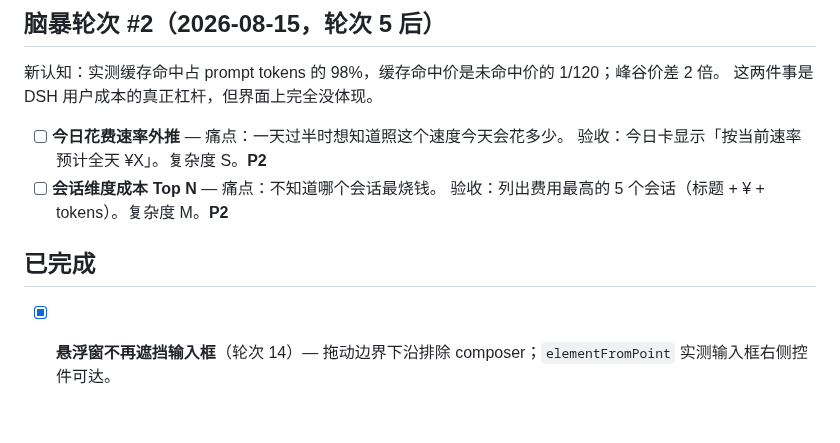
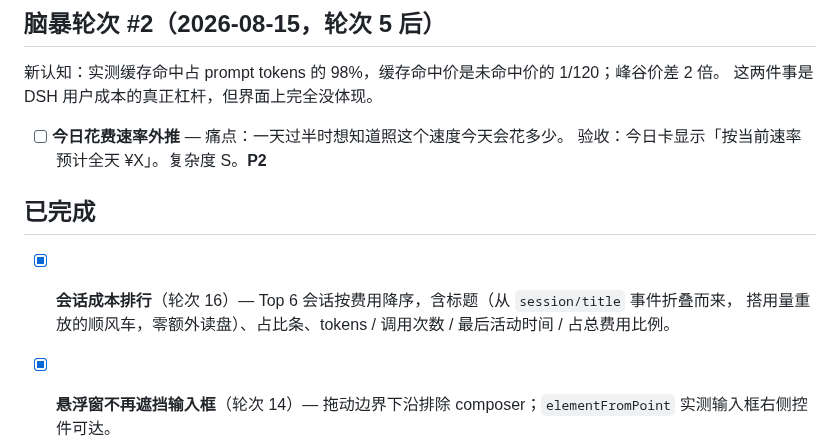
Before and after one commit to Cassius0924/dsh-usage-dashboard, a Markdown page: TODO.md, the part around the change. Drawn GitHub-style; blank space fills up the shorter version.

```diff
--- a/TODO.md
+++ b/TODO.md
@@ -22,10 +22,11 @@
 
 - [ ] **今日花费速率外推** — 痛点：一天过半时想知道照这个速度今天会花多少。
   验收：今日卡显示「按当前速率预计全天 ¥X」。复杂度 S。**P2**
-- [ ] **会话维度成本 Top N** — 痛点：不知道哪个会话最烧钱。
-  验收：列出费用最高的 5 个会话（标题 + ¥ + tokens）。复杂度 M。**P2**
 
 ## 已完成
+
+- [x] **会话成本排行**（轮次 16）— Top 6 会话按费用降序，含标题（从 `session/title` 事件折叠而来，
+  搭用量重放的顺风车，零额外读盘）、占比条、tokens / 调用次数 / 最后活动时间 / 占总费用比例。
 
 - [x] **悬浮窗不再遮挡输入框**（轮次 14）— 拖动边界下沿排除 composer；`elementFromPoint` 实测输入框右侧控件可达。
 
```
Also changed, not shown: PROGRESS.md (+7 -1 lines), README.md (+8 -0 lines), docs/sessions.png (added), 5 other files.
